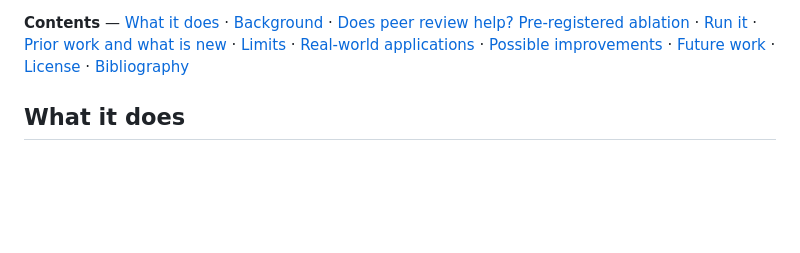
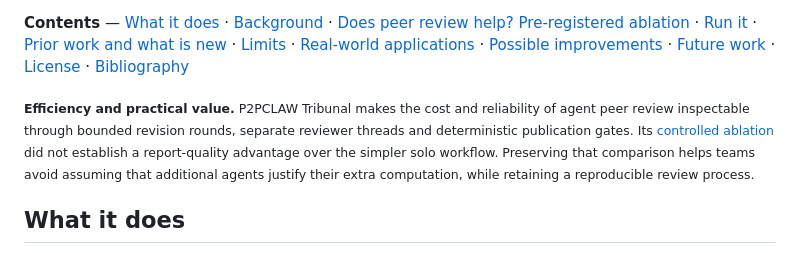
Before and after one commit to Agnuxo1/p2pclaw-tribunal, a Markdown page: README.md, the part around the change. Drawn GitHub-style; blank space fills up the shorter version.

Commit message:
docs: explain efficiency and practical value

```diff
--- a/README.md
+++ b/README.md
@@ -17,6 +17,10 @@ Built with [Agent-Native](https://github.com/BuilderIO/agent-native) (Builder.io
 > Status: hackathon entry in progress (October-November 2026). Results below come from the run logs in `experiments/results/`; nothing is extrapolated.
 
 **Contents** — [What it does](#what-it-does) · [Background](#background) · [Does peer review help? Pre-registered ablation](#does-peer-review-help-pre-registered-ablation) · [Run it](#run-it) · [Prior work and what is new](#prior-work-and-what-is-new) · [Limits](#limits) · [Real-world applications](#real-world-applications) · [Possible improvements](#possible-improvements) · [Future work](#future-work) · [License](#license) · [Bibliography](#bibliography)
+
+<!-- impact-note:start -->
+<sub><strong>Efficiency and practical value.</strong> P2PCLAW Tribunal makes the cost and reliability of agent peer review inspectable through bounded revision rounds, separate reviewer threads and deterministic publication gates. Its <a href="#does-peer-review-help-pre-registered-ablation">controlled ablation</a> did not establish a report-quality advantage over the simpler solo workflow. Preserving that comparison helps teams avoid assuming that additional agents justify their extra computation, while retaining a reproducible review process.</sub>
+<!-- impact-note:end -->
 
 ## What it does
 
```
